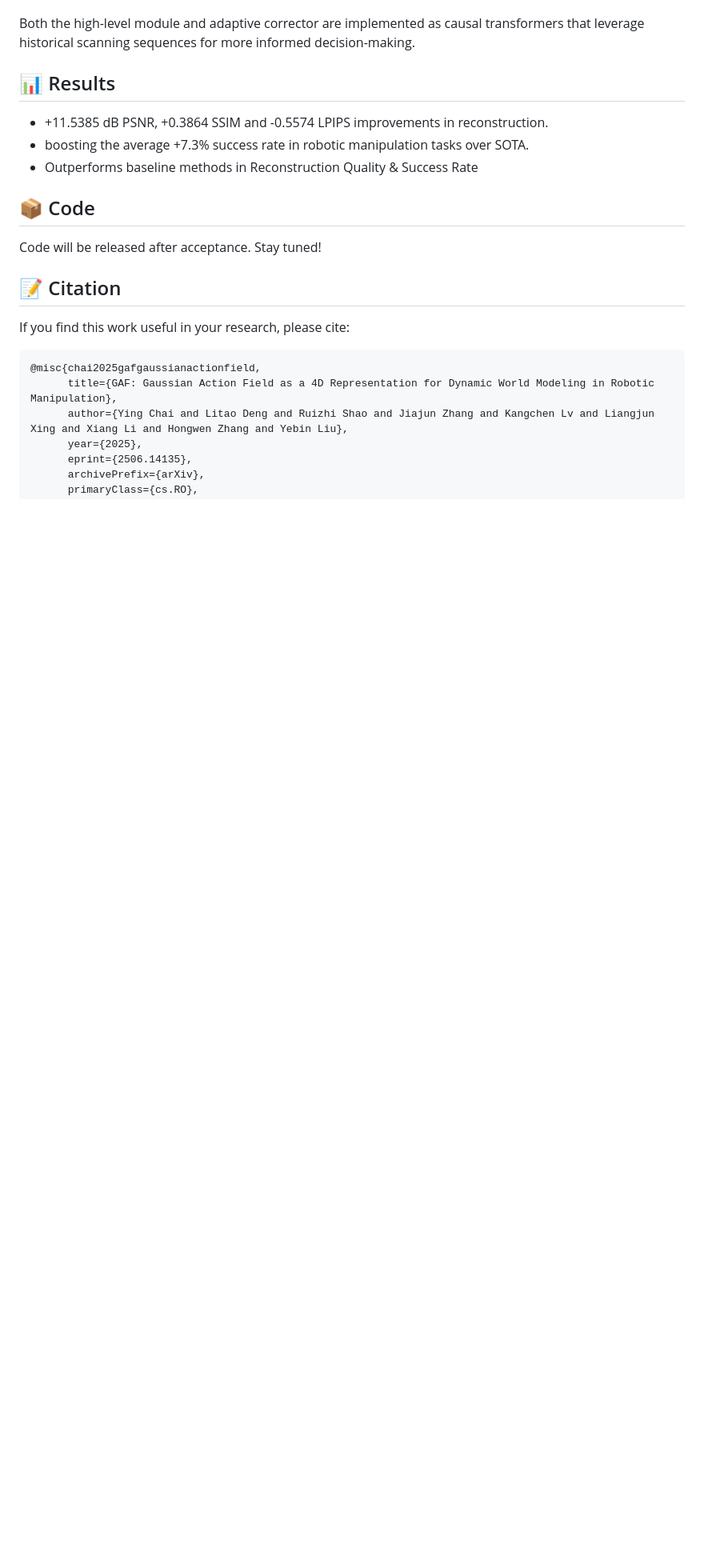
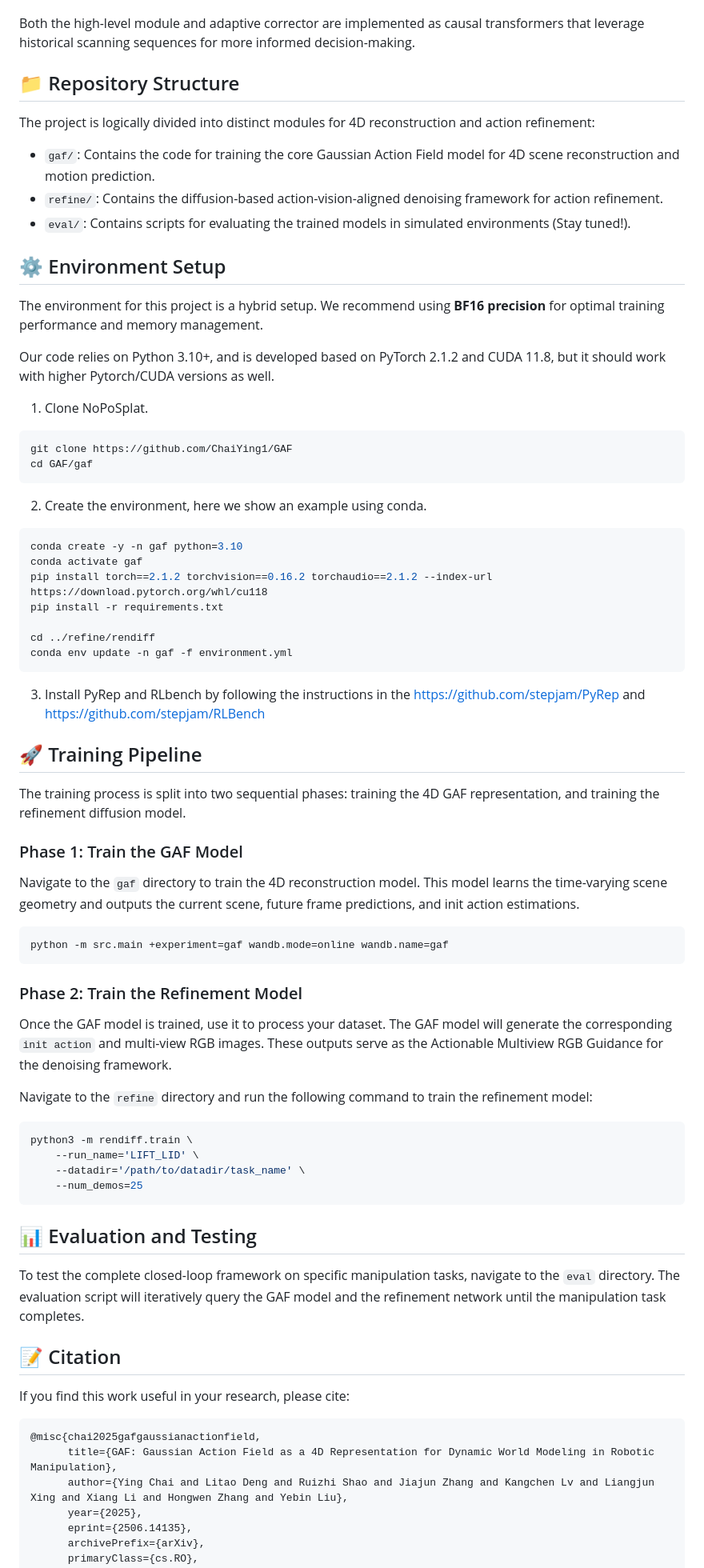
Before and after one commit to ChaiYing1/GAF, a Markdown page: README.md, the part around one of its changes. Shown at 80% size. GitHub-like rendering; blank space fills up the shorter version.

````diff
--- a/README.md
+++ b/README.md
@@ -41,15 +27,66 @@ GAF provides three interrelated outputs:
 
 Both the high-level module and adaptive corrector are implemented as causal transformers that leverage historical scanning sequences for more informed decision-making.
 
-## 📊 Results
+## 📁 Repository Structure
 
-- +11.5385 dB PSNR, +0.3864 SSIM and -0.5574 LPIPS improvements in reconstruction.
-- boosting the average +7.3% success rate in robotic manipulation tasks over SOTA.
-- Outperforms baseline methods in Reconstruction Quality & Success Rate
+The project is logically divided into distinct modules for 4D reconstruction and action refinement:
+* `gaf/`: Contains the code for training the core Gaussian Action Field model for 4D scene reconstruction and motion prediction.
+* `refine/`: Contains the diffusion-based action-vision-aligned denoising framework for action refinement.
+* `eval/`: Contains scripts for evaluating the trained models in simulated environments (Stay tuned!).
 
-## 📦 Code
+## ⚙️ Environment Setup
 
-Code will be released after acceptance. Stay tuned!
+The environment for this project is a hybrid setup. We recommend using **BF16 precision** for optimal training performance and memory management.
+
+Our code relies on Python 3.10+, and is developed based on PyTorch 2.1.2 and CUDA 11.8, but it should work with higher Pytorch/CUDA versions as well.
+
+1. Clone NoPoSplat.
+```bash
+git clone https://github.com/ChaiYing1/GAF
+cd GAF/gaf
+```
+
+2. Create the environment, here we show an example using conda.
+```bash
+conda create -y -n gaf python=3.10
+conda activate gaf
+pip install torch==2.1.2 torchvision==0.16.2 torchaudio==2.1.2 --index-url https://download.pytorch.org/whl/cu118
+pip install -r requirements.txt
+
+cd ../refine/rendiff
+conda env update -n gaf -f environment.yml
+```
+
+3. Install PyRep and RLbench by following the instructions in the https://github.com/stepjam/PyRep
+and https://github.com/stepjam/RLBench
+
+## 🚀 Training Pipeline
+
+The training process is split into two sequential phases: training the 4D GAF representation, and training the refinement diffusion model.
+
+### Phase 1: Train the GAF Model
+Navigate to the `gaf` directory to train the 4D reconstruction model. This model learns the time-varying scene geometry and outputs the current scene, future frame predictions, and init action estimations.
+
+```bash
+python -m src.main +experiment=gaf wandb.mode=online wandb.name=gaf
+```
+
+### Phase 2: Train the Refinement Model
+Once the GAF model is trained, use it to process your dataset. The GAF model will generate the corresponding `init action` and multi-view RGB images. These outputs serve as the Actionable Multiview RGB Guidance for the denoising framework.
+
+Navigate to the `refine` directory and run the following command to train the refinement model:
+
+```bash
+python3 -m rendiff.train \
+    --run_name='LIFT_LID' \
+    --datadir='/path/to/datadir/task_name' \
+    --num_demos=25
+```
+
+## 📊 Evaluation and Testing
+
+To test the complete closed-loop framework on specific manipulation tasks, navigate to the `eval` directory. The evaluation script will iteratively query the GAF model and the refinement network until the manipulation task completes.
+
 
 ## 📝 Citation
 
````
Also changed, not shown: other parts of README.md (+5 -19 lines).
